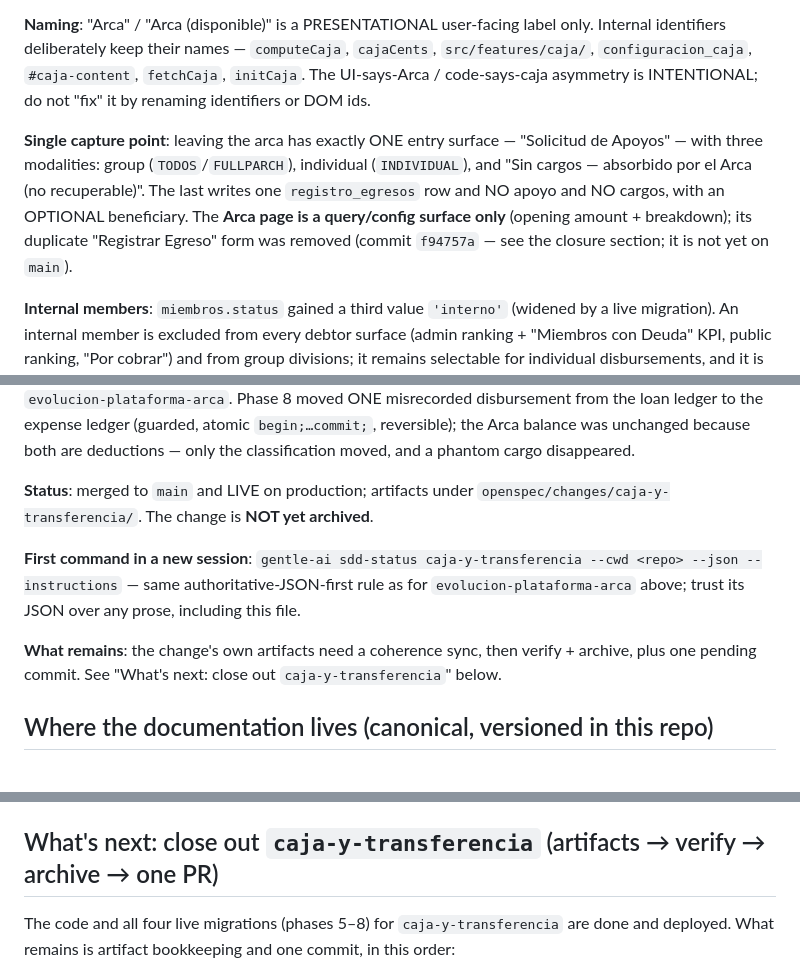
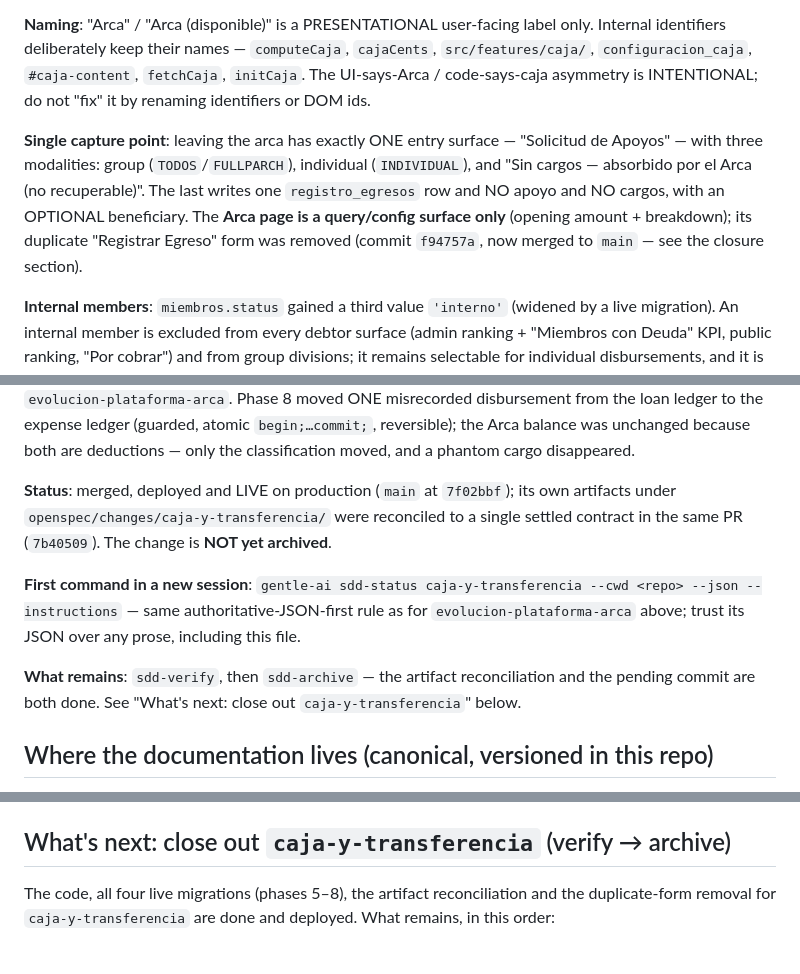
Before and after one commit to skyclick1939/control_admon_poncitlan, a Markdown page: HANDOFF.md, 3 parts joined by grey strips. GitHub-like rendering.

```diff
--- a/HANDOFF.md
+++ b/HANDOFF.md
@@ -32,7 +32,7 @@ A third, separate SDD change — not part of `evolucion-plataforma-arca` and dis
 
 **Naming**: "Arca" / "Arca (disponible)" is a PRESENTATIONAL user-facing label only. Internal identifiers deliberately keep their names — `computeCaja`, `cajaCents`, `src/features/caja/`, `configuracion_caja`, `#caja-content`, `fetchCaja`, `initCaja`. The UI-says-Arca / code-says-caja asymmetry is INTENTIONAL; do not "fix" it by renaming identifiers or DOM ids.
 
-**Single capture point**: leaving the arca has exactly ONE entry surface — "Solicitud de Apoyos" — with three modalities: group (`TODOS`/`FULLPARCH`), individual (`INDIVIDUAL`), and "Sin cargos — absorbido por el Arca (no recuperable)". The last writes one `registro_egresos` row and NO apoyo and NO cargos, with an OPTIONAL beneficiary. The **Arca page is a query/config surface only** (opening amount + breakdown); its duplicate "Registrar Egreso" form was removed (commit `f94757a` — see the closure section; it is not yet on `main`).
+**Single capture point**: leaving the arca has exactly ONE entry surface — "Solicitud de Apoyos" — with three modalities: group (`TODOS`/`FULLPARCH`), individual (`INDIVIDUAL`), and "Sin cargos — absorbido por el Arca (no recuperable)". The last writes one `registro_egresos` row and NO apoyo and NO cargos, with an OPTIONAL beneficiary. The **Arca page is a query/config surface only** (opening amount + breakdown); its duplicate "Registrar Egreso" form was removed (commit `f94757a`, now merged to `main` — see the closure section).
 
 **Internal members**: `miembros.status` gained a third value `'interno'` (widened by a live migration). An internal member is excluded from every debtor surface (admin ranking + "Miembros con Deuda" KPI, public ranking, "Por cobrar") and from group divisions; it remains selectable for individual disbursements, and it is the usual BENEFICIARY of a non-recoverable expense.
 
@@ -40,11 +40,11 @@ A third, separate SDD change — not part of `evolucion-plataforma-arca` and dis
 
 **Migrations applied live** (same operator-run + read-back pattern as Phases 0/2/3/4, each headed with its own pre-DDL guard, each with a `_down` reversal): `supabase/sql/phase5_egresos.sql`, `phase6_miembros_status_interno.sql`, `phase7_egresos_beneficiario.sql`, `phase8_reclasificar_gasto_sin_cargar.sql`. Note: these `phaseN_` filenames continue the numbering from `evolucion-plataforma-arca`'s Phase 4, but they belong to THIS change — they are not phases of `evolucion-plataforma-arca`. Phase 8 moved ONE misrecorded disbursement from the loan ledger to the expense ledger (guarded, atomic `begin;…commit;`, reversible); the Arca balance was unchanged because both are deductions — only the classification moved, and a phantom cargo disappeared.
 
-**Status**: merged to `main` and LIVE on production; artifacts under `openspec/changes/caja-y-transferencia/`. The change is **NOT yet archived**.
+**Status**: merged, deployed and LIVE on production (`main` at `7f02bbf`); its own artifacts under `openspec/changes/caja-y-transferencia/` were reconciled to a single settled contract in the same PR (`7b40509`). The change is **NOT yet archived**.
 
 **First command in a new session**: `gentle-ai sdd-status caja-y-transferencia --cwd <repo> --json --instructions` — same authoritative-JSON-first rule as for `evolucion-plataforma-arca` above; trust its JSON over any prose, including this file.
 
-**What remains**: the change's own artifacts need a coherence sync, then verify + archive, plus one pending commit. See "What's next: close out `caja-y-transferencia`" below.
+**What remains**: `sdd-verify`, then `sdd-archive` — the artifact reconciliation and the pending commit are both done. See "What's next: close out `caja-y-transferencia`" below.
 
 ## Where the documentation lives (canonical, versioned in this repo)
 
@@ -159,7 +159,7 @@ All coding and live-SQL work for this entire change is done (36/38 tasks). The o
 - **Task 2.6** — log in as `fors@gmail.com`, enroll MFA, then run `supabase/sql/phase2_manual_tests.sql` for real (aal1 refused / aal2 succeeds / anon denied / last-superadmin-guard cases).
 - Once both are done and checked off, `gentle-ai sdd-status` should flip `verify`'s dependency state to ready — run `sdd-verify` then `sdd-archive` to close the change.
 
-## What's next: close out `caja-y-transferencia` (artifacts → verify → archive → one PR)
+## What's next: close out `caja-y-transferencia` (verify → archive)
 
-The code and all four live migrations (phases 5–8) for `caja-y-transferencia` are done and deployed. What remains is artifact bookkeeping and one commit, in this order:
+The code, all four live migrations (phases 5–8), the artifact reconciliation and the duplicate-form removal for `caja-y-transferencia` are done and deployed. What remains, in this order:
 
```
Also changed, not shown: other parts of HANDOFF.md (+5 -3 lines).
